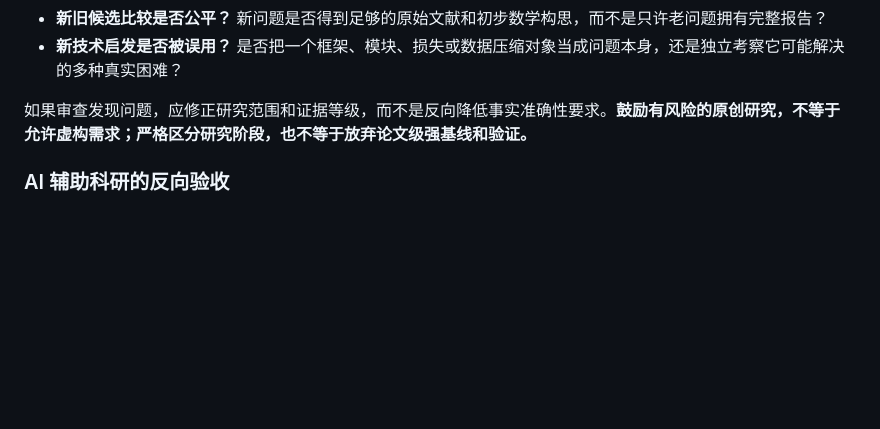
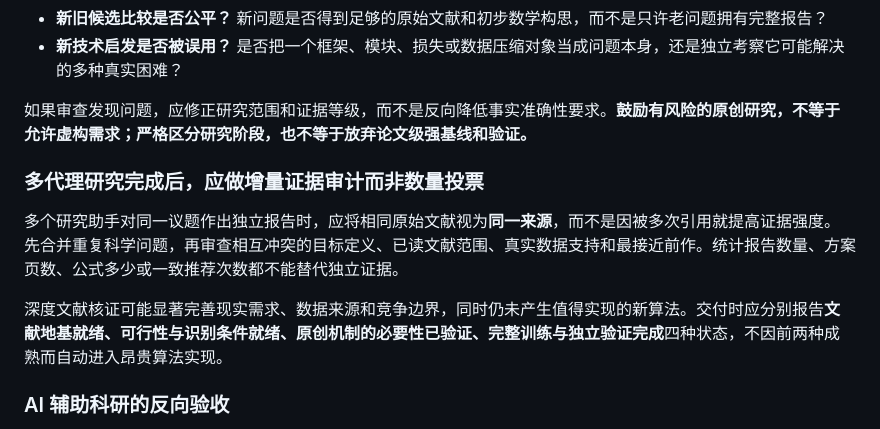
Before and after one commit to YuukiAS/AI_Research_Toolkit, a Markdown page: RESEARCH_IDEA_TO_FIRST_AUTHOR_PAPER_STANDARD.md, the part around one of its changes. Drawn GitHub-style; blank space fills up the shorter version.

Commit message:
docs: add general evidence-to-learning gate and longitudinal research decision review

```diff
--- a/RESEARCH_IDEA_TO_FIRST_AUTHOR_PAPER_STANDARD.md
+++ b/RESEARCH_IDEA_TO_FIRST_AUTHOR_PAPER_STANDARD.md
@@ -575,6 +602,12 @@ Nature Communications 的定位是发表**对相应领域专家具有重要意
 
 如果审查发现问题，应修正研究范围和证据等级，而不是反向降低事实准确性要求。**鼓励有风险的原创研究，不等于允许虚构需求；严格区分研究阶段，也不等于放弃论文级强基线和验证。**
 
+### 多代理研究完成后，应做增量证据审计而非数量投票
+
+多个研究助手对同一议题作出独立报告时，应将相同原始文献视为**同一来源**，而不是因被多次引用就提高证据强度。先合并重复科学问题，再审查相互冲突的目标定义、已读文献范围、真实数据支持和最接近前作。统计报告数量、方案页数、公式多少或一致推荐次数都不能替代独立证据。
+
+深度文献核证可能显著完善现实需求、数据来源和竞争边界，同时仍未产生值得实现的新算法。交付时应分别报告**文献地基就绪、可行性与识别条件就绪、原创机制的必要性已验证、完整训练与独立验证完成**四种状态，不因前两种成熟而自动进入昂贵算法实现。
+
 ### AI 辅助科研的反向验收
 
 对助手生成的研究问题、数学公式、引文、理论证明和实验结论，都要能够追踪到**原始材料或可执行验证**。尤其警惕把论文摘要当全文、把工具日志当研究结果、把模拟假设当现实约束、把模型自行给出的“审查通过”当独立学术判断。
```
Also changed, not shown: other parts of RESEARCH_IDEA_TO_FIRST_AUTHOR_PAPER_STANDARD.md (+28 -1 lines).
